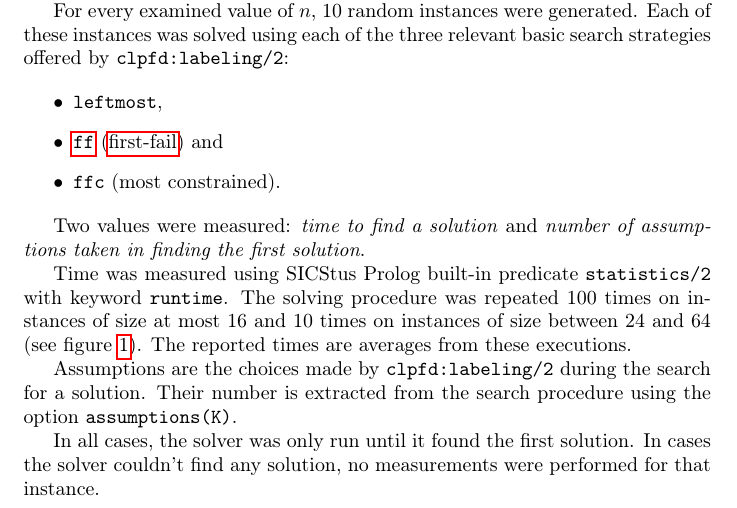
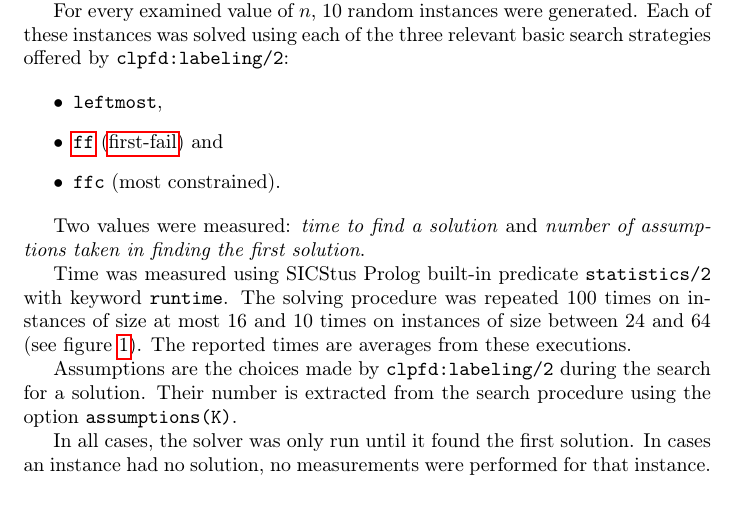
Before and after one commit to filipbartek/srp, a LaTeX document (srp.tex): part of page 4 of 10, cut so that both start at the same text. Compiled offline with pdfLaTeX.

Commit message:
Reword note about unsoluble instances

```diff
--- a/srp.tex
+++ b/srp.tex
@@ -228,7 +228,7 @@ Their number is extracted from the search procedure using the option
 \code{assumptions(K)}.
 
 In all cases, the solver was only run until it found the first solution.
-In cases the solver couldn't find any solution,
+In cases an instance had no solution,
 no measurements were performed for that instance.
 
 \subsubsection{Results}
```
